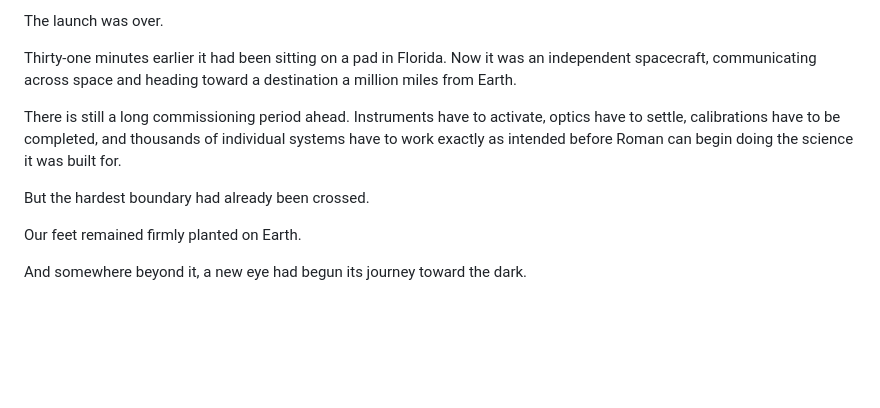
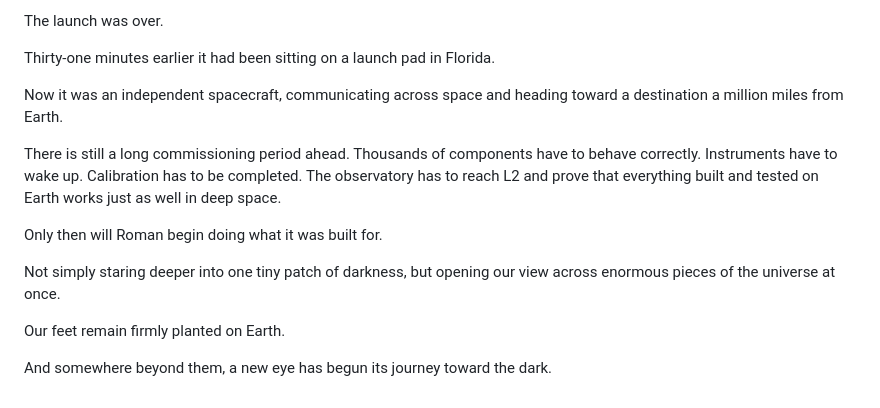
Before and after one commit to comet-core/blog, a Markdown page: src/posts/a-wider-doorway-into-the-dark.md, the part around one of its changes. Drawn GitHub-style; blank space fills up the shorter version.

```diff
--- a/src/posts/a-wider-doorway-into-the-dark.md
+++ b/src/posts/a-wider-doorway-into-the-dark.md
@@ -81,12 +161,16 @@ Watching from my desk half a world away, I saw the telemetry numbers climb and t
 
 The launch was over.
 
-Thirty-one minutes earlier it had been sitting on a pad in Florida. Now it was an independent spacecraft, communicating across space and heading toward a destination a million miles from Earth.
+Thirty-one minutes earlier it had been sitting on a launch pad in Florida.
 
-There is still a long commissioning period ahead. Instruments have to activate, optics have to settle, calibrations have to be completed, and thousands of individual systems have to work exactly as intended before Roman can begin doing the science it was built for.
+Now it was an independent spacecraft, communicating across space and heading toward a destination a million miles from Earth.
 
-But the hardest boundary had already been crossed.
+There is still a long commissioning period ahead. Thousands of components have to behave correctly. Instruments have to wake up. Calibration has to be completed. The observatory has to reach L2 and prove that everything built and tested on Earth works just as well in deep space.
 
-Our feet remained firmly planted on Earth.
+Only then will Roman begin doing what it was built for.
 
-And somewhere beyond it, a new eye had begun its journey toward the dark.
+Not simply staring deeper into one tiny patch of darkness, but opening our view across enormous pieces of the universe at once.
+
+Our feet remain firmly planted on Earth.
+
+And somewhere beyond them, a new eye has begun its journey toward the dark.
```
Also changed, not shown: other parts of src/posts/a-wider-doorway-into-the-dark.md (+99 -19 lines).
